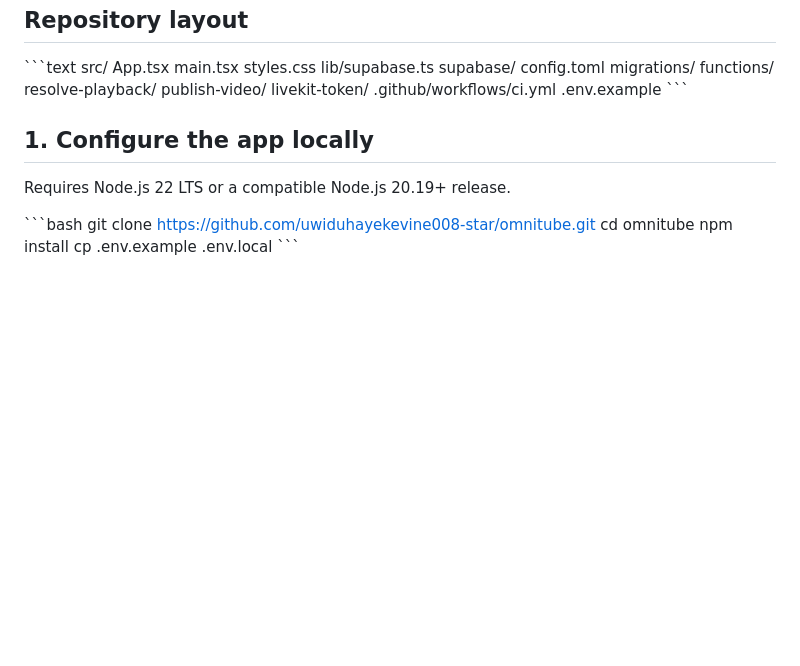
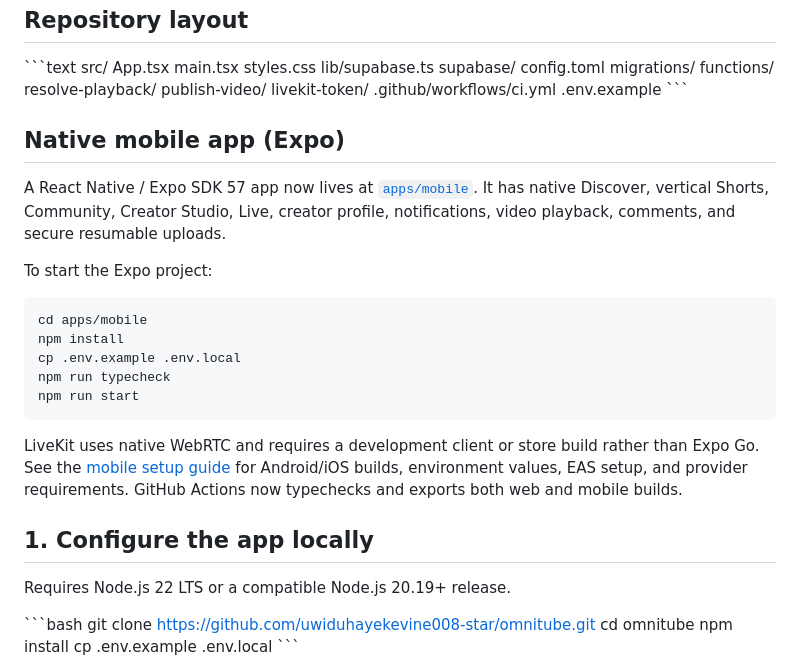
Before and after one commit to uwiduhayekevine008-star/omnitube, a Markdown page: README.md, the part around the change. Drawn GitHub-style; blank space fills up the shorter version.

Commit message:
docs: add Expo mobile app setup to the project README

````diff
--- a/README.md
+++ b/README.md
@@ -29,6 +29,22 @@ supabase/
 .github/workflows/ci.yml
 .env.example
 \`\`\`
+
+## Native mobile app (Expo)
+
+A React Native / Expo SDK 57 app now lives at [`apps/mobile`](apps/mobile/README.md). It has native Discover, vertical Shorts, Community, Creator Studio, Live, creator profile, notifications, video playback, comments, and secure resumable uploads.
+
+To start the Expo project:
+
+```bash
+cd apps/mobile
+npm install
+cp .env.example .env.local
+npm run typecheck
+npm run start
+```
+
+LiveKit uses native WebRTC and requires a development client or store build rather than Expo Go. See the [mobile setup guide](apps/mobile/README.md) for Android/iOS builds, environment values, EAS setup, and provider requirements. GitHub Actions now typechecks and exports both web and mobile builds.
 
 ## 1. Configure the app locally
 
````
